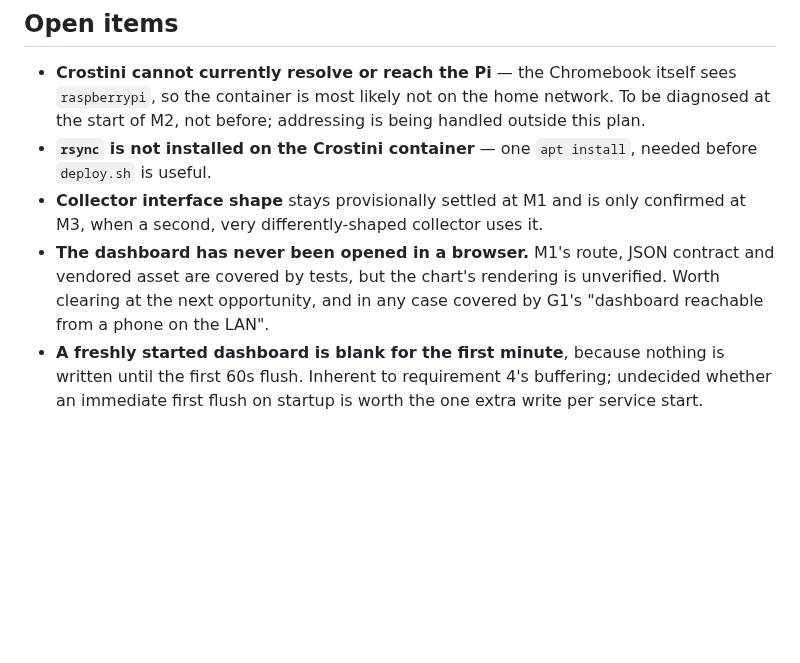
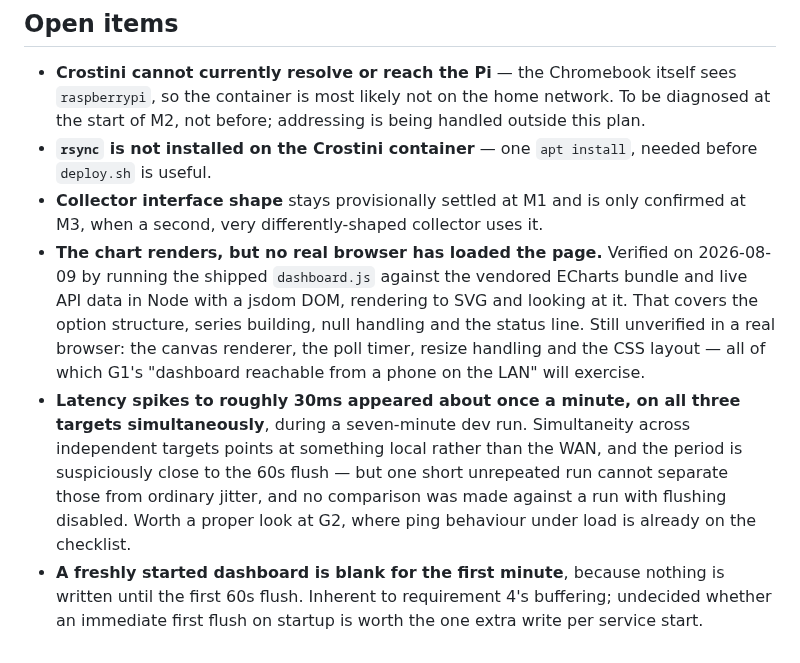
Before and after one commit to alexshepherd99/bbmon, a Markdown page: docs/phase-1/plan.md, the part around the change. Drawn GitHub-style; blank space fills up the shorter version.

Commit message:
Record what the browser check did and did not cover
The chart was verified by rendering the shipped dashboard.js headlessly, which
covers the options, series building and null handling but not the canvas
renderer, poll timer, resize or CSS layout. Says so rather than marking the
item done.

Also records a once-a-minute latency spike seen across all three targets during
a dev run, without claiming a cause: the period is close to the flush interval,
but a single short run cannot separate that from jitter.

Co-Authored-By: Claude Opus 5 <noreply@anthropic.com>

```diff
--- a/docs/phase-1/plan.md
+++ b/docs/phase-1/plan.md
@@ -86,5 +86,6 @@ Deferred to `BACKLOG.md` as hardening rather than hole-closing: a host firewall
 - **Crostini cannot currently resolve or reach the Pi** — the Chromebook itself sees `raspberrypi`, so the container is most likely not on the home network. To be diagnosed at the start of M2, not before; addressing is being handled outside this plan.
 - **`rsync` is not installed on the Crostini container** — one `apt install`, needed before `deploy.sh` is useful.
 - **Collector interface shape** stays provisionally settled at M1 and is only confirmed at M3, when a second, very differently-shaped collector uses it.
-- **The dashboard has never been opened in a browser.** M1's route, JSON contract and vendored asset are covered by tests, but the chart's rendering is unverified. Worth clearing at the next opportunity, and in any case covered by G1's "dashboard reachable from a phone on the LAN".
+- **The chart renders, but no real browser has loaded the page.** Verified on 2026-08-09 by running the shipped `dashboard.js` against the vendored ECharts bundle and live API data in Node with a jsdom DOM, rendering to SVG and looking at it. That covers the option structure, series building, null handling and the status line. Still unverified in a real browser: the canvas renderer, the poll timer, resize handling and the CSS layout — all of which G1's "dashboard reachable from a phone on the LAN" will exercise.
+- **Latency spikes to roughly 30ms appeared about once a minute, on all three targets simultaneously**, during a seven-minute dev run. Simultaneity across independent targets points at something local rather than the WAN, and the period is suspiciously close to the 60s flush — but one short unrepeated run cannot separate those from ordinary jitter, and no comparison was made against a run with flushing disabled. Worth a proper look at G2, where ping behaviour under load is already on the checklist.
 - **A freshly started dashboard is blank for the first minute**, because nothing is written until the first 60s flush. Inherent to requirement 4's buffering; undecided whether an immediate first flush on startup is worth the one extra write per service start.
```
